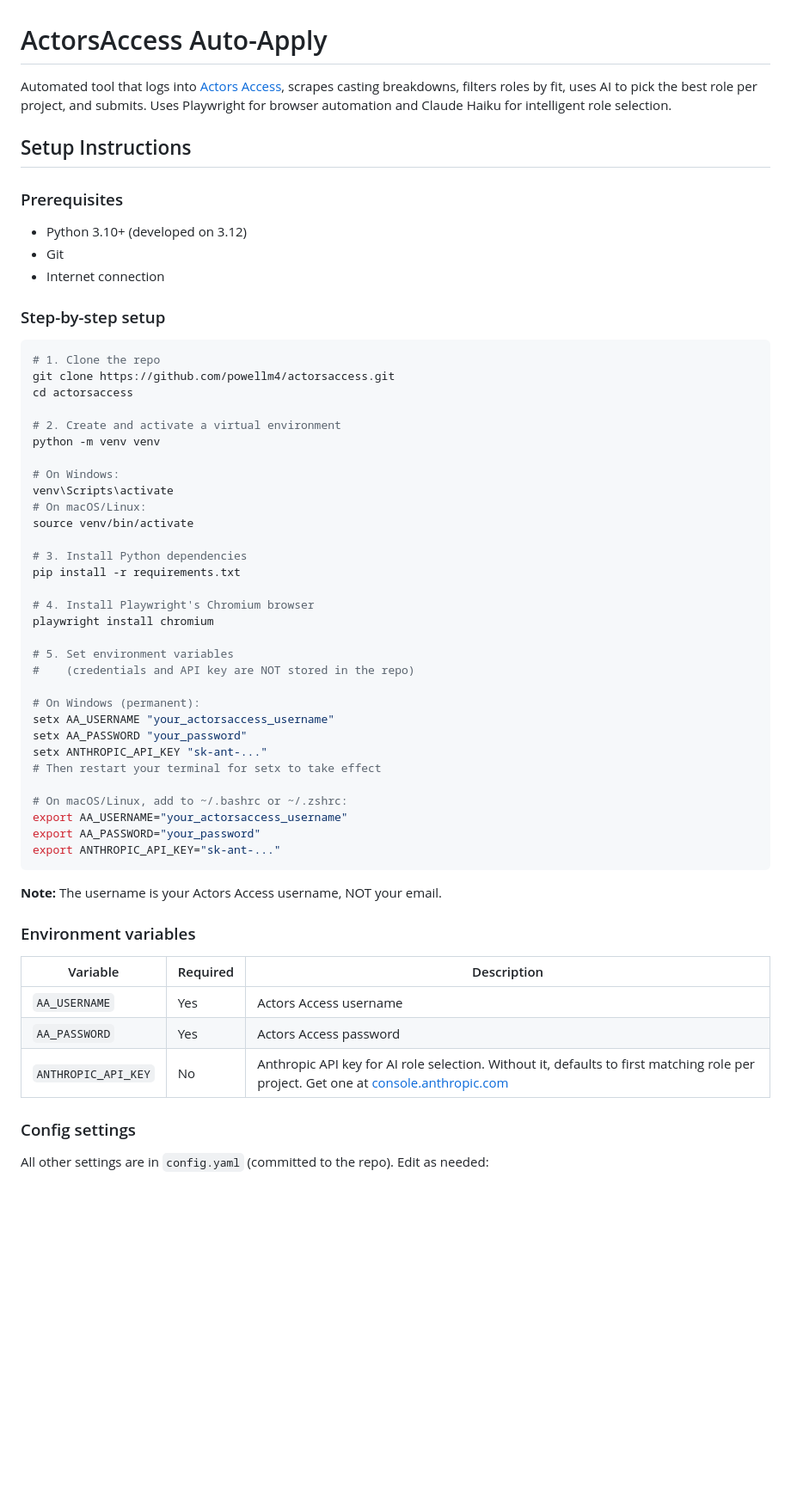
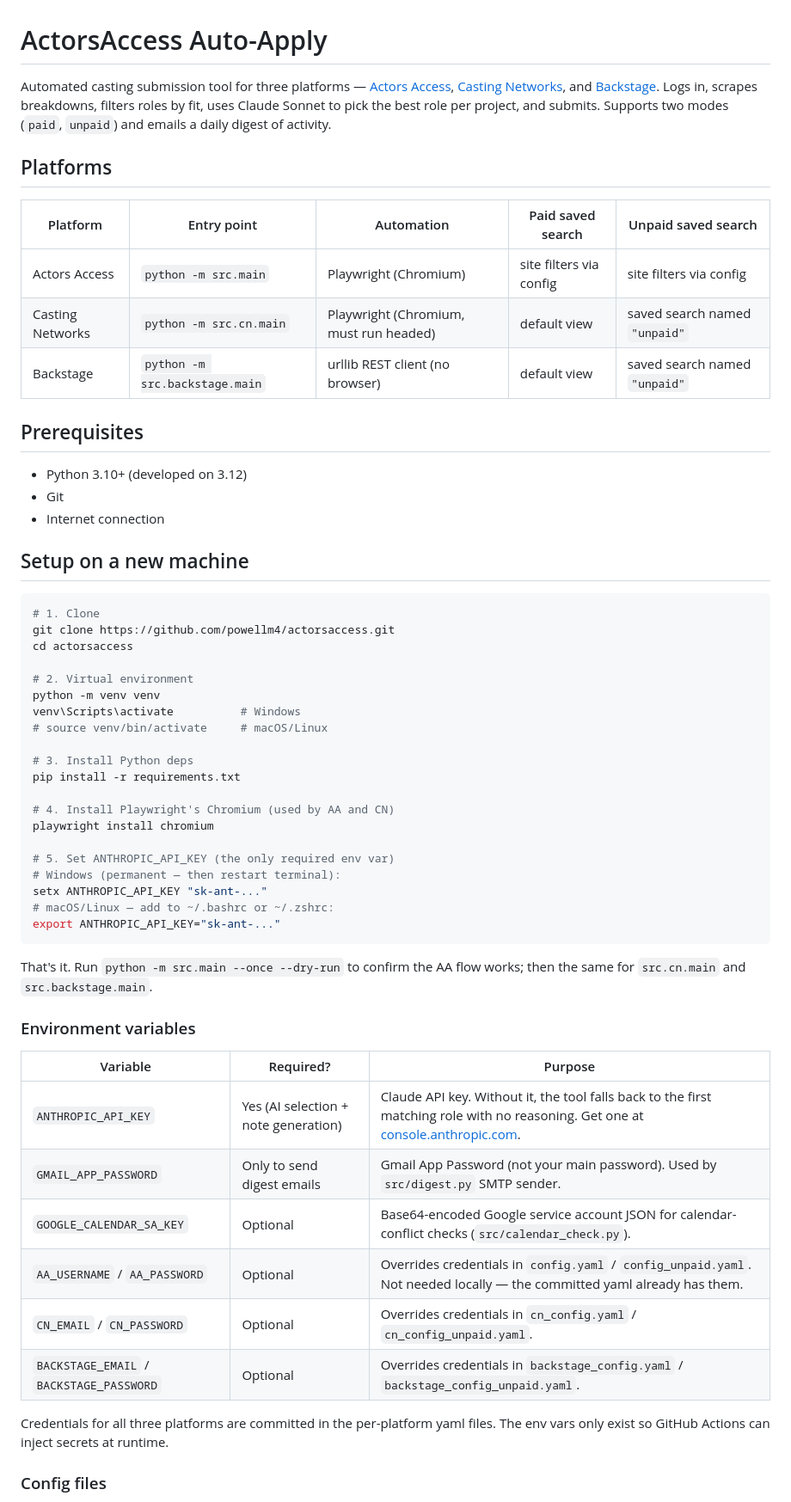
Before and after one commit to powellm4/actorsaccess, a Markdown page: README.md, the part around one of its changes. Shown at 86% size. Rendered like a GitHub page; blank space fills up the shorter version.

````diff
--- a/README.md
+++ b/README.md
@@ -1,62 +1,60 @@
 # ActorsAccess Auto-Apply
 
-Automated tool that logs into [Actors Access](https://actorsaccess.com), scrapes casting breakdowns, filters roles by fit, uses AI to pick the best role per project, and submits. Uses Playwright for browser automation and Claude Haiku for intelligent role selection.
+Automated casting submission tool for three platforms — [Actors Access](https://actorsaccess.com), [Casting Networks](https://castingnetworks.com), and [Backstage](https://backstage.com). Logs in, scrapes breakdowns, filters roles by fit, uses Claude Sonnet to pick the best role per project, and submits. Supports two modes (`paid`, `unpaid`) and emails a daily digest of activity.
 
-## Setup Instructions
+## Platforms
 
-### Prerequisites
+| Platform   | Entry point                 | Automation                              | Paid saved search          | Unpaid saved search |
+|------------|-----------------------------|-----------------------------------------|----------------------------|---------------------|
+| Actors Access | `python -m src.main`       | Playwright (Chromium)                   | site filters via config    | site filters via config |
+| Casting Networks | `python -m src.cn.main`  | Playwright (Chromium, must run headed)  | default view               | saved search named `"unpaid"` |
+| Backstage  | `python -m src.backstage.main` | urllib REST client (no browser)         | default view               | saved search named `"unpaid"` |
+
+## Prerequisites
 
 - Python 3.10+ (developed on 3.12)
 - Git
 - Internet connection
 
-### Step-by-step setup
+## Setup on a new machine
 
 ```bash
-# 1. Clone the repo
+# 1. Clone
 git clone https://github.com/powellm4/actorsaccess.git
 cd actorsaccess
 
-# 2. Create and activate a virtual environment
+# 2. Virtual environment
 python -m venv venv
+venv\Scripts\activate          # Windows
+# source venv/bin/activate     # macOS/Linux
 
-# On Windows:
-venv\Scripts\activate
-# On macOS/Linux:
-source venv/bin/activate
-
-# 3. Install Python dependencies
+# 3. Install Python deps
 pip install -r requirements.txt
 
-# 4. Install Playwright's Chromium browser
+# 4. Install Playwright's Chromium (used by AA and CN)
 playwright install chromium
 
-# 5. Set environment variables
-#    (credentials and API key are NOT stored in the repo)
-
-# On Windows (permanent):
-setx AA_USERNAME "your_actorsaccess_username"
-setx AA_PASSWORD "your_password"
+# 5. Set ANTHROPIC_API_KEY (the only required env var)
+# Windows (permanent — then restart terminal):
 setx ANTHROPIC_API_KEY "sk-ant-..."
-# Then restart your terminal for setx to take effect
-
-# On macOS/Linux, add to ~/.bashrc or ~/.zshrc:
-export AA_USERNAME="your_actorsaccess_username"
-export AA_PASSWORD="your_password"
+# macOS/Linux — add to ~/.bashrc or ~/.zshrc:
 export ANTHROPIC_API_KEY="sk-ant-..."
 ```
 
-**Note:** The username is your Actors Access username, NOT your email.
+That's it. Run `python -m src.main --once --dry-run` to confirm the AA flow works; then the same for `src.cn.main` and `src.backstage.main`.
 
 ### Environment variables
 
-| Variable | Required | Description |
-|----------|----------|-------------|
-| `AA_USERNAME` | Yes | Actors Access username |
-| `AA_PASSWORD` | Yes | Actors Access password |
-| `ANTHROPIC_API_KEY` | No | Anthropic API key for AI role selection. Without it, defaults to first matching role per project. Get one at [console.anthropic.com](https://console.anthropic.com) |
+| Variable | Required? | Purpose |
+|----------|-----------|---------|
+| `ANTHROPIC_API_KEY` | Yes (AI selection + note generation) | Claude API key. Without it, the tool falls back to the first matching role with no reasoning. Get one at [console.anthropic.com](https://console.anthropic.com). |
+| `GMAIL_APP_PASSWORD` | Only to send digest emails | Gmail App Password (not your main password). Used by `src/digest.py` SMTP sender. |
+| `GOOGLE_CALENDAR_SA_KEY` | Optional | Base64-encoded Google service account JSON for calendar-conflict checks (`src/calendar_check.py`). |
+| `AA_USERNAME` / `AA_PASSWORD` | Optional | Overrides credentials in `config.yaml` / `config_unpaid.yaml`. Not needed locally — the committed yaml already has them. |
+| `CN_EMAIL` / `CN_PASSWORD` | Optional | Overrides credentials in `cn_config.yaml` / `cn_config_unpaid.yaml`. |
+| `BACKSTAGE_EMAIL` / `BACKSTAGE_PASSWORD` | Optional | Overrides credentials in `backstage_config.yaml` / `backstage_config_unpaid.yaml`. |
 
-### Config settings
+Credentials for all three platforms are committed in the per-platform yaml files. The env vars only exist so GitHub Actions can inject secrets at runtime.
 
-All other settings are in `config.yaml` (committed to the repo). Edit as needed:
+### Config files
 
````
Also changed, not shown: other parts of README.md (+115 -135 lines).
